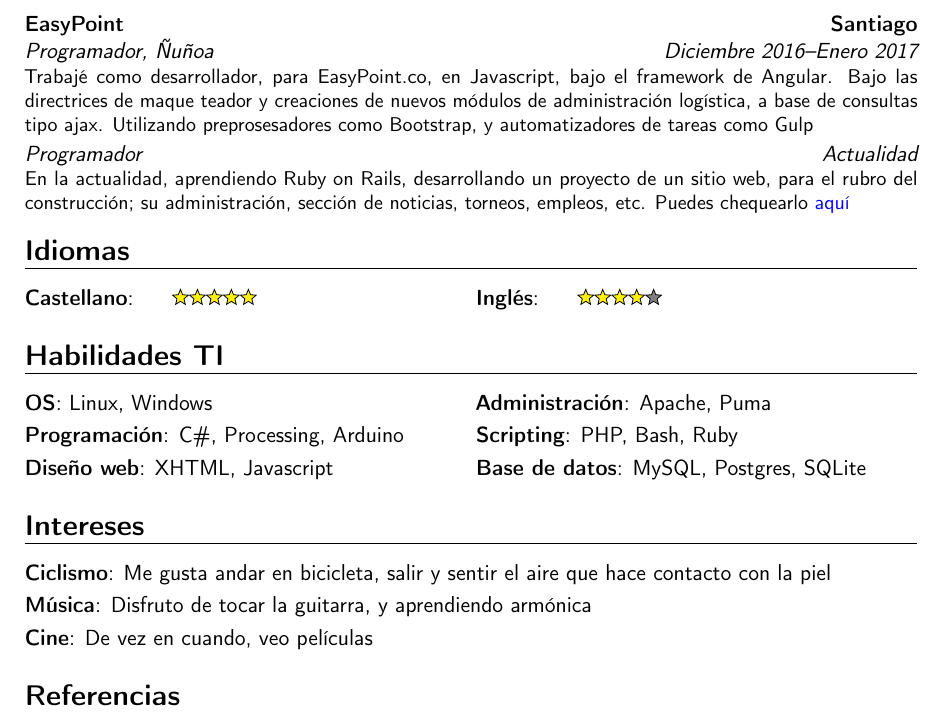
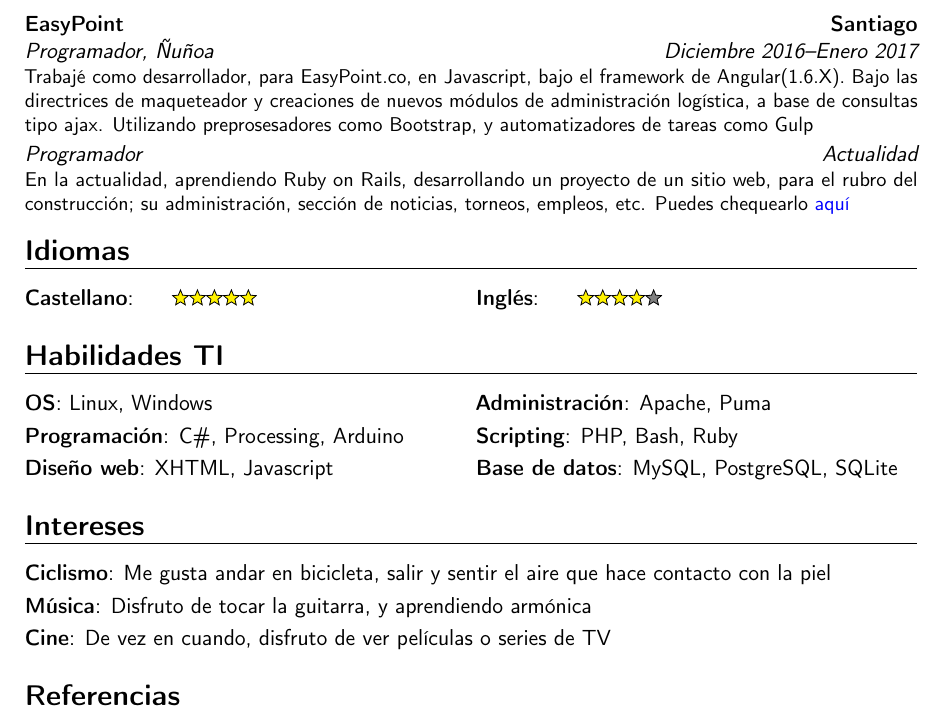
Before and after one commit to guillermoprojaslema/curriculum, a LaTeX CV (CV.tex): part of page 2 of 2, cut so that both start at the same text. Compiled offline with pdfLaTeX.

Commit message:
Arreglos menores a los intereses

```diff
--- a/CV.tex
+++ b/CV.tex
@@ -88,7 +88,7 @@
 \cventry{Enero--Marzo 2014}{Programador}{Escaleno}{Santiago}{Providencia}{Desarrollé mi práctica profesional habiendo cumplido 320 horas, en las cuales desarrollé tareas de detección de errores en CMS escritos en PHP. Además de desarrollar técnicas de scraping utilizando Node.js}
 \cventry{Mayo--Septiembre 2015}{Programador}{MiningTag}{Santiago}{Providencia}{Trabajé como desarrollador, para minintag.cl, en .NET utilizando C\# bajo WPF, para la creación de un mantenedor que controlara las direcciones IP de máquinas con SO embedidos, en camiones que realizaban trabajos para la minería. Apoyo en UX/UI para la construcción de software para la minería de servicio de monitorización y señalética.}
 \cventry{Marzo--Junio 2016}{Programador}{IdeaUno}{Santiago}{Providencia}{Trabajé como desarrollador, para IdeaUno, en PHP. Bajo las directrices de maqueteador y mantenimiento front-end. Utilizando herramientas como Bootstrap, Materialize y SaaS. En algunos proyectos, utilicé CakePHP}
-\cventry{Diciembre 2016--Enero 2017}{Programador}{EasyPoint}{Santiago}{Ñuñoa}{Trabajé como desarrollador, para EasyPoint.co, en Javascript, bajo el framework de Angular. Bajo las directrices de maque teador y creaciones de nuevos módulos de administración logística, a base de consultas tipo ajax. Utilizando preprosesadores como Bootstrap, y automatizadores de tareas como Gulp}
+\cventry{Diciembre 2016--Enero 2017}{Programador}{EasyPoint}{Santiago}{Ñuñoa}{Trabajé como desarrollador, para EasyPoint.co, en Javascript, bajo el framework de Angular(1.6.X). Bajo las directrices de maqueteador y creaciones de nuevos módulos de administración logística, a base de consultas tipo ajax. Utilizando preprosesadores como Bootstrap, y automatizadores de tareas como Gulp}
 \cventry{Actualidad}{Programador}{}{}{}{En la actualidad, aprendiendo Ruby on Rails, desarrollando un proyecto de un sitio web, para el rubro del construcción; su administración, sección de noticias, torneos, empleos, etc. Puedes chequearlo \href{https://github.com/guillermoprojaslema/contractor}{\textcolor{blue}{aquí}}}
 
 \section{Idiomas}
@@ -97,12 +97,12 @@
 \section{Habilidades TI}
 \cvdoubleitem{OS}{Linux, Windows}{Administración}{Apache, Puma}
 \cvdoubleitem{Programación}{C\#, Processing, Arduino}{Scripting}{PHP, Bash, Ruby}
-\cvdoubleitem{Diseño web}{XHTML, Javascript}{Base de datos}{MySQL, Postgres, SQLite}
+\cvdoubleitem{Diseño web}{XHTML, Javascript}{Base de datos}{MySQL, PostgreSQL, SQLite}
 
 \section{Intereses}
 \cvitem{Ciclismo}{Me gusta andar en bicicleta, salir y sentir el aire que hace contacto con la piel}
 \cvitem{Música}{Disfruto de tocar la guitarra, y aprendiendo armónica}
-\cvitem{Cine}{De vez en cuando, veo películas}
+\cvitem{Cine}{De vez en cuando, disfruto de ver películas o series de TV}
 
 \section{Referencias}
 \begin{cvcolumns}
```
Also changed, not shown: CV.tex (2 more changed lines).
